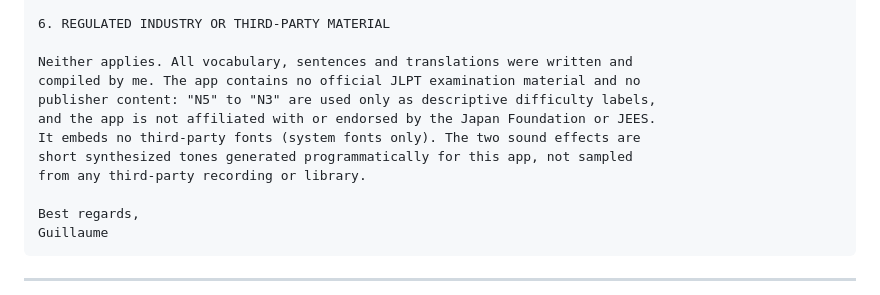
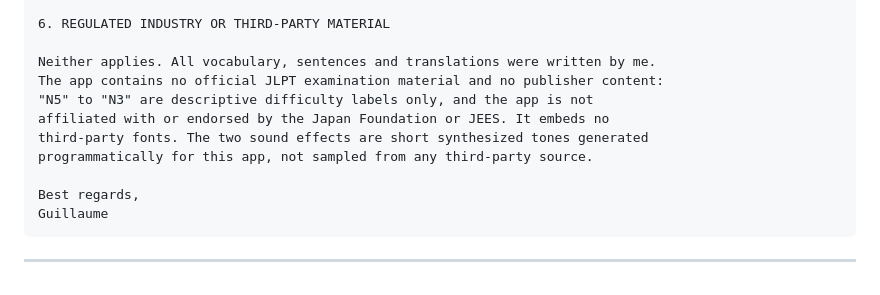
Before and after one commit to Guillaumegre/TypeKana, a Markdown page: store-assets/app-review-notes.md, the part around one of its changes. GitHub-like rendering.

```diff
--- a/store-assets/app-review-notes.md
+++ b/store-assets/app-review-notes.md
@@ -100,13 +95,12 @@ language, and can be changed at any time in Settings.
 
 6. REGULATED INDUSTRY OR THIRD-PARTY MATERIAL
 
-Neither applies. All vocabulary, sentences and translations were written and
-compiled by me. The app contains no official JLPT examination material and no
-publisher content: "N5" to "N3" are used only as descriptive difficulty labels,
-and the app is not affiliated with or endorsed by the Japan Foundation or JEES.
-It embeds no third-party fonts (system fonts only). The two sound effects are
-short synthesized tones generated programmatically for this app, not sampled
-from any third-party recording or library.
+Neither applies. All vocabulary, sentences and translations were written by me.
+The app contains no official JLPT examination material and no publisher content:
+"N5" to "N3" are descriptive difficulty labels only, and the app is not
+affiliated with or endorsed by the Japan Foundation or JEES. It embeds no
+third-party fonts. The two sound effects are short synthesized tones generated
+programmatically for this app, not sampled from any third-party source.
 
 Best regards,
 Guillaume
```
Also changed, not shown: other parts of store-assets/app-review-notes.md (+33 -38 lines).
